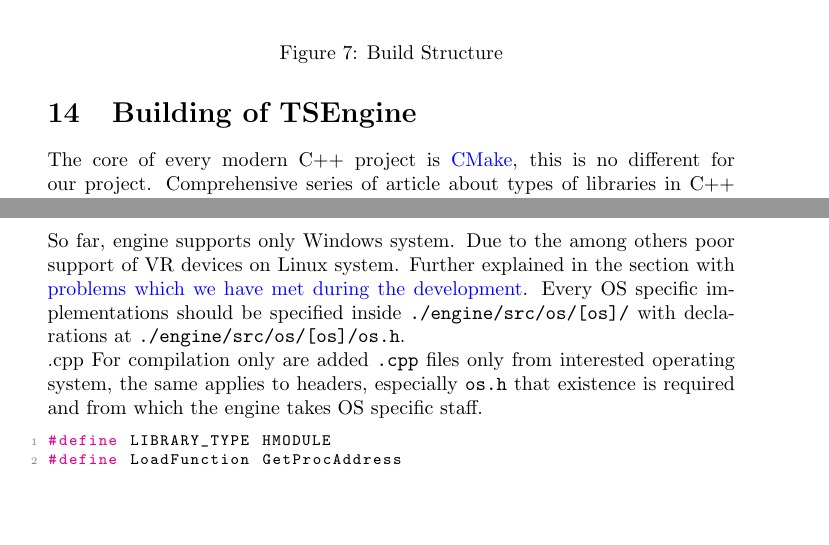
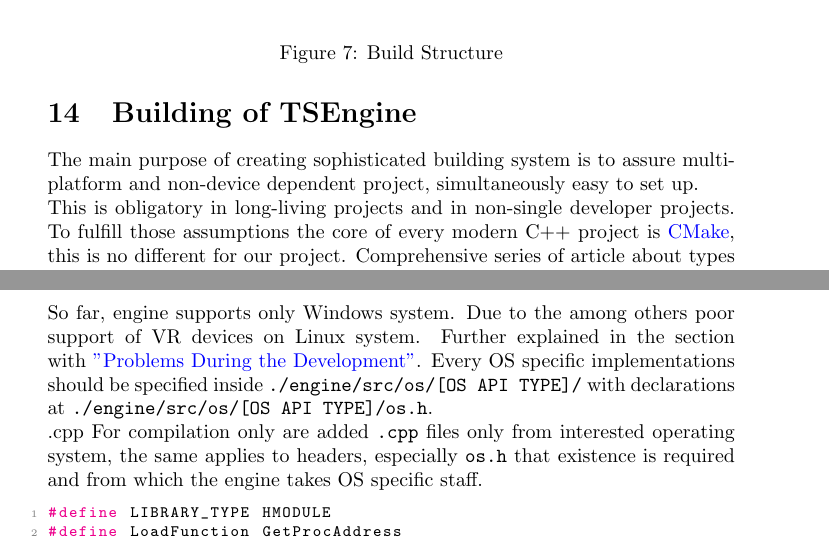
Before and after one commit to damian-tomczak/beng_thesis, a LaTeX document (main.tex, which reads damian/bulding.tex, damian/os.tex): two parts of pages 50 and 90 of 103 before the commit and two parts of pages 50 and 91 of 104 after it, joined at a grey line, cut so that both start at the same text, the shorter picture padded with empty space. Compiled offline with pdfLaTeX.

Commit message:
Updates from Overleaf

```diff
--- a/damian/bulding.tex
+++ b/damian/bulding.tex
@@ -1,6 +1,6 @@
 \newpage
-
 \section{Building of TSEngine}
 \label{sec:build}
-The core of every modern C++ project is \hyperref[sec:stack_cmake]{CMake}, this is no different for our project.
+The main purpose of creating sophisticated building system is to assure multiplatform and non-device dependent project, simultaneously easy to set up.\\ This is obligatory in long-living projects and in non-single developer projects.
+To fulfill those assumptions the core of every modern C++ project is \hyperref[sec:stack_cmake]{CMake}, this is no different for our project.
 Comprehensive series of article about types of libraries in C++ \cite{cpplibs} that knowledge included there may turn out to be useful in this section.
--- a/damian/os.tex
+++ b/damian/os.tex
@@ -1,11 +1,9 @@
 \newpage
-
 \subsection{Operating System Specific}
 \label{sec:os}
-
 So far, engine supports only Windows system. Due to the among others poor support of VR devices on Linux system.
-Further explained in the section with \hyperref[sec:problems]{problems which we have met during the development}.
-Every OS specific implementations should be specified inside \texttt{./engine/src/os/[os]/} with declarations at \texttt{./engine/src/os/[os]/os.h}.\\.cpp
+Further explained in the section with \hyperref[sec:problems]{"Problems During the Development"}.
+Every OS specific implementations should be specified inside \texttt{./engine/src/os/[OS API TYPE]/} with declarations at \texttt{./engine/src/os/[OS API TYPE]/os.h}.\\.cpp
 For compilation only are added \texttt{.cpp} files only from interested operating system, the same applies to headers, especially \texttt{os.h} that existence is required and from which the engine takes OS specific staff.
 \begin{lstlisting}[language=c++, caption=Windows OS Header(./engine/src/os/win32/os.h)]
 #define LIBRARY_TYPE HMODULE
```
Also changed, not shown: damian/game.tex (+0 -1 lines), dominik/epilogue.tex (+1 -2 lines), damian/bulding.tex (4 more changed lines).
